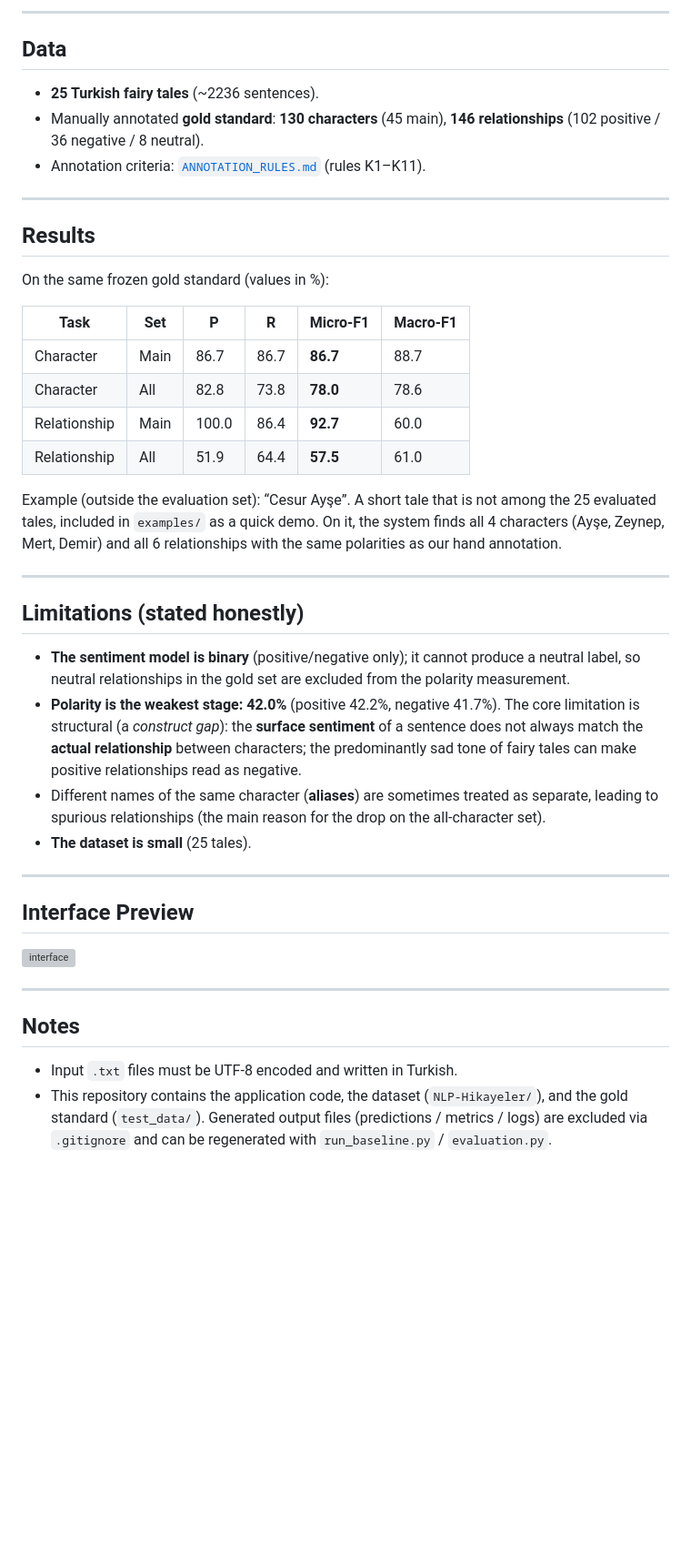
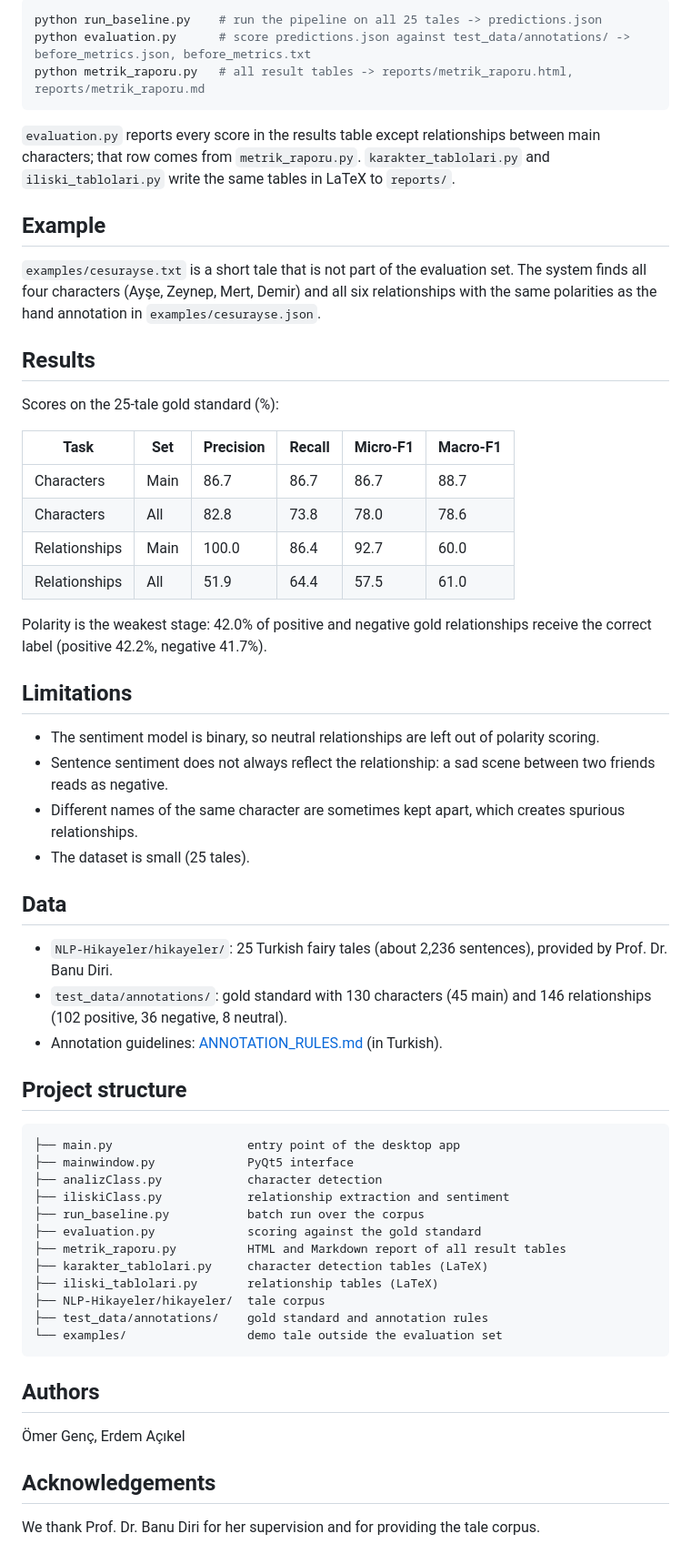
Before and after one commit to genc-omer/turkish-fairy-tale-character-relations, a Markdown page: README.md, the part around one of its changes. Shown at 91% size. Drawn GitHub-style; blank space fills up the shorter version; grey boxes are pictures that could not be loaded.

Commit message:
docs: rewrite README as a project overview

````diff
--- a/README.md
+++ b/README.md
@@ -45,45 +45,63 @@ In the interface: click **"Hikaye Seç"** (Select Story) to choose a `.txt` fair
 
----
+```bash
+python run_baseline.py    # run the pipeline on all 25 tales -> predictions.json
+python evaluation.py      # score predictions.json against test_data/annotations/ -> before_metrics.json, before_metrics.txt
+python metrik_raporu.py   # all result tables -> reports/metrik_raporu.html, reports/metrik_raporu.md
+```
+
+`evaluation.py` reports every score in the results table except relationships between main characters; that row comes from `metrik_raporu.py`. `karakter_tablolari.py` and `iliski_tablolari.py` write the same tables in LaTeX to `reports/`.
+
+## Example
+
+`examples/cesurayse.txt` is a short tale that is not part of the evaluation set. The system finds all four characters (Ayşe, Zeynep, Mert, Demir) and all six relationships with the same polarities as the hand annotation in `examples/cesurayse.json`.
+
+## Results
+
+Scores on the 25-tale gold standard (%):
+
+| Task | Set | Precision | Recall | Micro-F1 | Macro-F1 |
+|---|---|---|---|---|---|
+| Characters | Main | 86.7 | 86.7 | 86.7 | 88.7 |
+| Characters | All | 82.8 | 73.8 | 78.0 | 78.6 |
+| Relationships | Main | 100.0 | 86.4 | 92.7 | 60.0 |
+| Relationships | All | 51.9 | 64.4 | 57.5 | 61.0 |
+
+Polarity is the weakest stage: 42.0% of positive and negative gold relationships receive the correct label (positive 42.2%, negative 41.7%).
+
+## Limitations
+
+- The sentiment model is binary, so neutral relationships are left out of polarity scoring.
+- Sentence sentiment does not always reflect the relationship: a sad scene between two friends reads as negative.
+- Different names of the same character are sometimes kept apart, which creates spurious relationships.
+- The dataset is small (25 tales).
 
 ## Data
 
-- **25 Turkish fairy tales** (~2236 sentences).
-- Manually annotated **gold standard**: **130 characters** (45 main), **146 relationships** (102 positive / 36 negative / 8 neutral).
-- Annotation criteria: [`ANNOTATION_RULES.md`](test_data/annotations/ANNOTATION_RULES.md) (rules K1–K11).
+- `NLP-Hikayeler/hikayeler/`: 25 Turkish fairy tales (about 2,236 sentences), provided by Prof. Dr. Banu Diri.
+- `test_data/annotations/`: gold standard with 130 characters (45 main) and 146 relationships (102 positive, 36 negative, 8 neutral).
+- Annotation guidelines: [ANNOTATION_RULES.md](test_data/annotations/ANNOTATION_RULES.md) (in Turkish).
 
----
+## Project structure
 
-## Results
+```
+├── main.py                   entry point of the desktop app
+├── mainwindow.py             PyQt5 interface
+├── analizClass.py            character detection
+├── iliskiClass.py            relationship extraction and sentiment
+├── run_baseline.py           batch run over the corpus
+├── evaluation.py             scoring against the gold standard
+├── metrik_raporu.py          HTML and Markdown report of all result tables
+├── karakter_tablolari.py     character detection tables (LaTeX)
+├── iliski_tablolari.py       relationship tables (LaTeX)
+├── NLP-Hikayeler/hikayeler/  tale corpus
+├── test_data/annotations/    gold standard and annotation rules
+└── examples/                 demo tale outside the evaluation set
+```
 
-On the same frozen gold standard (values in %):
+## Authors
 
-| Task          | Set  | P     | R    | Micro-F1 | Macro-F1 |
-|---------------|------|-------|------|----------|----------|
-| Character     | Main | 86.7  | 86.7 | **86.7** | 88.7     |
-| Character     | All  | 82.8  | 73.8 | **78.0** | 78.6     |
-| Relationship  | Main | 100.0 | 86.4 | **92.7** | 60.0     |
-| Relationship  | All  | 51.9  | 64.4 | **57.5** | 61.0     |
+Ömer Genç, Erdem Açıkel
 
-Example (outside the evaluation set): “Cesur Ayşe”. A short tale that is not among the 25 evaluated tales, included in `examples/` as a quick demo. On it, the system finds all 4 characters (Ayşe, Zeynep, Mert, Demir) and all 6 relationships with the same polarities as our hand annotation.
+## Acknowledgements
 
----
-
-## Limitations (stated honestly)
-
-- **The sentiment model is binary** (positive/negative only); it cannot produce a neutral label, so neutral relationships in the gold set are excluded from the polarity measurement.
-- **Polarity is the weakest stage: 42.0%** (positive 42.2%, negative 41.7%). The core limitation is structural (a *construct gap*): the **surface sentiment** of a sentence does not always match the **actual relationship** between characters; the predominantly sad tone of fairy tales can make positive relationships read as negative.
-- Different names of the same character (**aliases**) are sometimes treated as separate, leading to spurious relationships (the main reason for the drop on the all-character set).
-- **The dataset is small** (25 tales).
-
----
-
-## Interface Preview
-
-![interface](https://github.com/user-attachments/assets/f2010a98-4079-465d-a07c-32f994b041fa)
-
----
-
-## Notes
-
-- Input `.txt` files must be UTF-8 encoded and written in Turkish.
-- This repository contains the application code, the dataset (`NLP-Hikayeler/`), and the gold standard (`test_data/`). Generated output files (predictions / metrics / logs) are excluded via `.gitignore` and can be regenerated with `run_baseline.py` / `evaluation.py`.
+We thank Prof. Dr. Banu Diri for her supervision and for providing the tale corpus.
````
Also changed, not shown: other parts of README.md (+26 -26 lines), docs/interface.png (added).
